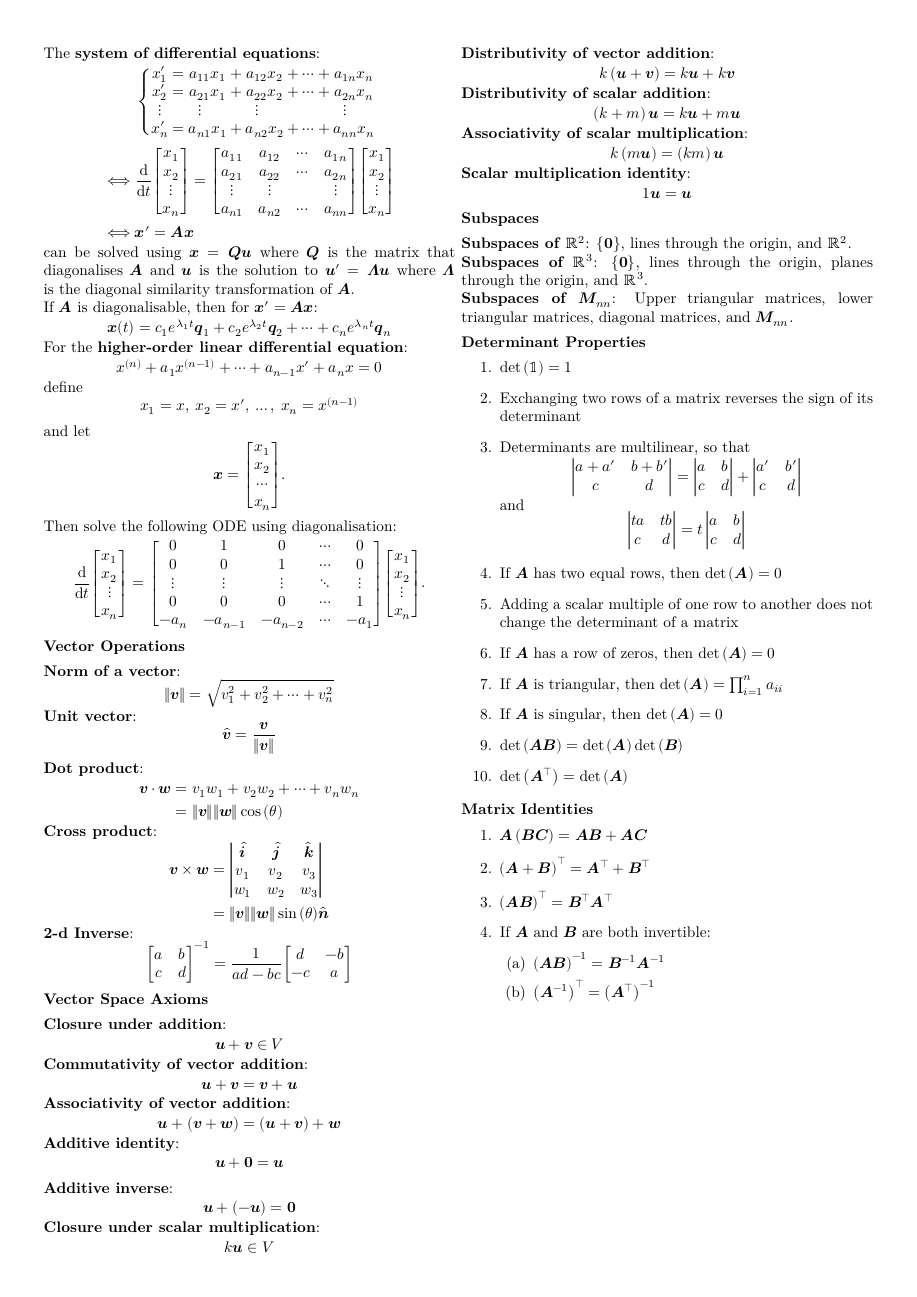
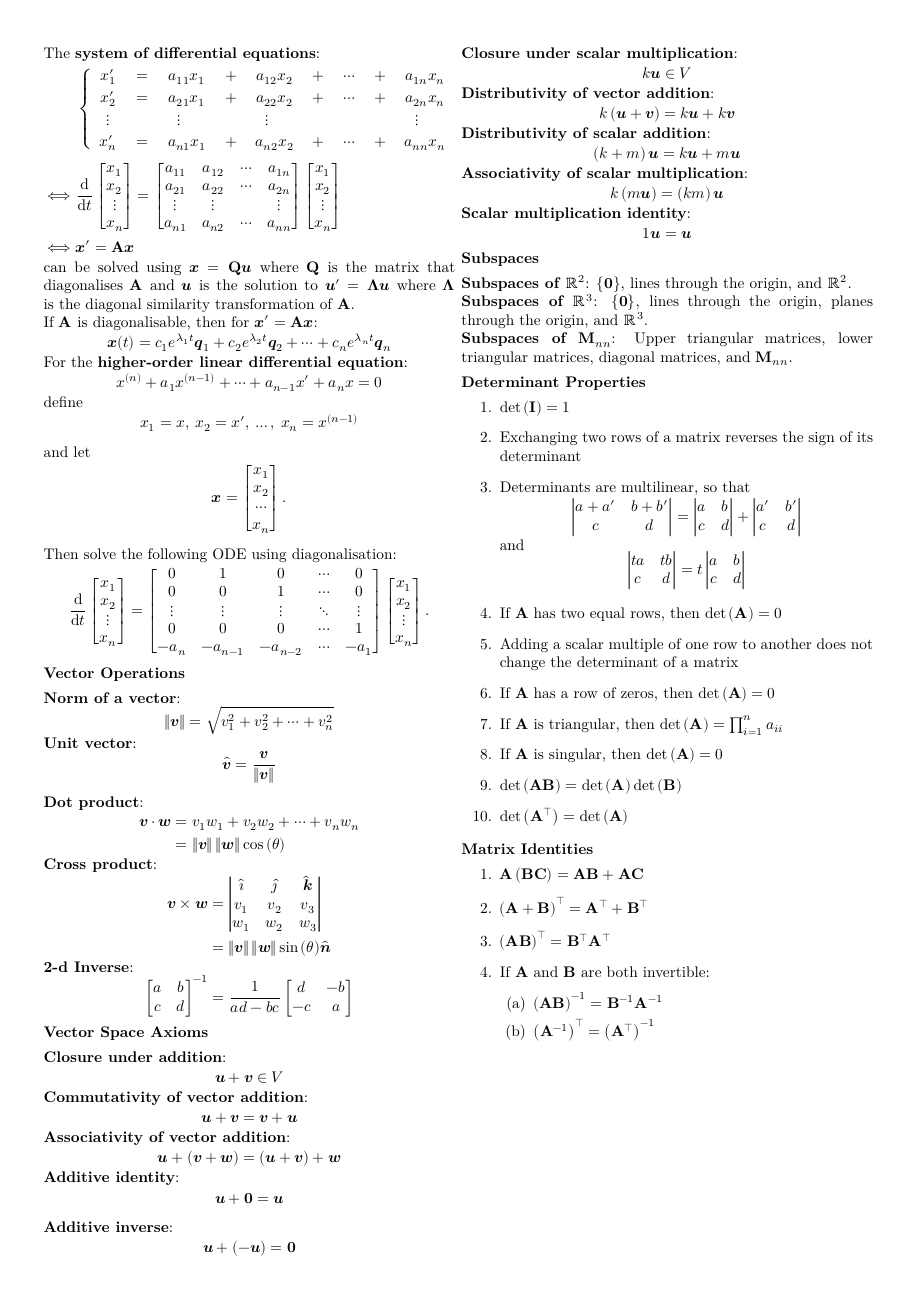
Before and after one commit to Tarang74/MXB106, a LaTeX problem sheet (MXB106 Exam Notes.tex): page 2 of 2. The pictures show the PDF file MXB106 Exam Notes.pdf that the author committed with the source.

Commit message:
Update matrix environments and typeset matrices upright

```diff
--- a/MXB106 Exam Notes.tex
+++ b/MXB106 Exam Notes.tex
@@ -179,10 +247,10 @@
         \end{equation*}
         \textbf{In 2d}:
         \begin{equation*}
-            p_2\left(\lambda\right) = \lambda^2-\tr{\left( \symbf{A} \right)}\lambda + \det{\left( \symbf{A} \right)}
+            p_2\left(\lambda\right) = \lambda^2-\Tr{\left( \symbf{A} \right)}\lambda + \det{\left( \symbf{A} \right)}
         \end{equation*}
         \begin{equation*}
-            \tr{\left( \symbf{A} \right)} = \sum_{i=1}^n \lambda_i \quad \text{and} \quad
+            \Tr{\left( \symbf{A} \right)} = \sum_{i=1}^n \lambda_i \quad \text{and} \quad
             \det{\left( \symbf{A} \right)} = \prod_{i=1}^n \lambda_i
         \end{equation*}
         \textbf{Similarity transformation}:
@@ -197,9 +265,19 @@
     \end{multicols*}
     If \(\symbf{A}\) is diagonalisable:
     \begin{equation*}
-        \symbf{\Lambda}=\mqty[\dmat{\lambda_1,\: \lambda_2,\: \odifots,\: \lambda_n}] \quad
-        \symbf{Q}=\mqty[\vertbar & \vertbar & & \vertbar \\ \symbfit{q}_1 &
-            \symbfit{q}_2 & \cdots & \symbfit{q}_n \\ \vertbar & \vertbar & & \vertbar]
+        \symbf{\Lambda}=
+        \begin{bmatrix}
+            \lambda_1                         \\
+             & \lambda_2                      \\
+             &           & \ddots             \\
+             &           &        & \lambda_n
+        \end{bmatrix} \quad
+        \symbf{Q}=
+        \begin{bmatrix}
+            \vertbar      & \vertbar      &        & \vertbar      \\
+            \symbfit{q}_1 & \symbfit{q}_2 & \cdots & \symbfit{q}_n \\
+            \vertbar      & \vertbar      &        & \vertbar
+        \end{bmatrix}
     \end{equation*}
     \begin{equation*}
         \forall k \in \mathbb{N}_0:\symbf{A}^k = \symbf{Q} \symbf{\Lambda}^k \symbf{Q}^{-1}
@@ -216,23 +294,32 @@ initial conditions.
 \begin{multicols*}{2}
     The \textbf{system of differential equations}:
     \begin{align*}
-               & \left\{
-        \setlength\arraycolsep{0pt}
+             & \begin{cases}
                    \begin{array}{ c >{{}}c<{{}} c >{{}}c<{{}} c >{{}}c<{{}} c >{{}}c<{{}} c  }
                 x'_1               & = & a_{11}x_1                         & + & a_{12}x_2                         & + & \cdots & + & a_{1n}x_n                         \\
                 x'_2               & = & a_{21}x_1                         & + & a_{22}x_2                         & + & \cdots & + & a_{2n}x_n                         \\
                 \vdotswithin{x'_3} &   & \vdotswithin{a_{31}}\phantom{x_1} &   & \vdotswithin{a_{32}}\phantom{x_2} &   &        &   & \vdotswithin{a_{3n}}\phantom{x_n} \\
                 x'_n               & = & a_{n1}x_1                         & + & a_{n2}x_2                         & + & \cdots & + & a_{nn}x_n
             \end{array}
-        \right.                                                           \\
+               \end{cases}            \\
         \iff
-               & \odv{t}\mqty[x_1                                          \\ x_2 \\ \vdots \\ x_n] = \mqty[
-        a_{11} & a_{12}                                 & \cdots & a_{1n} \\
-        a_{21} & a_{22}                                 & \cdots & a_{2n} \\
-        \vdots & \vdots                                 &        & \vdots \\
-        a_{n1} & a_{n2}                                 & \cdots & a_{nn}
-        ] \mqty[x_1                                                       \\ x_2 \\ \vdots \\ x_n] \\
-        \iff   & \symbfit{x}' = \symbf{A} \symbfit{x}
+             & \odv{}{t}
+        \begin{bmatrix}
+            x_1    \\
+            x_2    \\
+            \vdots \\
+            x_n
+        \end{bmatrix} =
+        \begin{bmatrix}
+            a_{11} & a_{12} & \cdots & a_{1n} \\
+            a_{21} & a_{22} & \cdots & a_{2n} \\
+            \vdots & \vdots &        & \vdots \\
+            a_{n1} & a_{n2} & \cdots & a_{nn}
+        \end{bmatrix}
+        \begin{bmatrix}
+            x_1 \\ x_2 \\ \vdots \\ x_n
+        \end{bmatrix}                  \\
+        \iff & \symbfit{x}' = \symbf{A} \symbfit{x}
     \end{align*}
     can be solved using \(\symbfit{x}=\symbf{Q}\symbfit{u}\) where
     \(\symbf{Q}\) is the matrix that diagonalises \(\symbf{A}\) and
@@ -253,32 +340,39 @@ initial conditions.
     \end{equation*}
     and let
     \begin{equation*}
-        \symbfit{x}=\mqty[x_1 \\ x_2 \\ \cdots \\ x_n].
+        \symbfit{x}=
+        \begin{bmatrix}
+            x_1 \\ x_2 \\ \cdots \\ x_n
+        \end{bmatrix}.
     \end{equation*}
     Then solve the following ODE using diagonalisation:
     \begin{equation*}
-        \odv{t}\mqty[
-            x_1 \\
-            x_2 \\
+        \odv{}{t}
+        \begin{bmatrix}
+            x_1               \\
+            x_2               \\
             \vdotswithin{x_3} \\
             x_n
-        ] = \mqty[
-        0 & 1 & 0 & \cdots & 0 \\
-        0 & 0 & 1 & \cdots & 0 \\
-        \vdots & \vdots & \vdots & \odifots & \vdots \\
-        0 & 0 & 0 & \cdots & 1 \\
-        -a_n & -a_{n-1} & -a_{n-2} & \cdots & -a_1
-        ] \mqty[
-            x_1 \\
-            x_2 \\
+        \end{bmatrix}
+        =
+        \begin{bmatrix}
+            0      & 1        & 0        & \cdots & 0      \\
+            0      & 0        & 1        & \cdots & 0      \\
+            \vdots & \vdots   & \vdots   & \ddots & \vdots \\
+            0      & 0        & 0        & \cdots & 1      \\
+            -a_n   & -a_{n-1} & -a_{n-2} & \cdots & -a_1
+        \end{bmatrix}
+        \begin{bmatrix}
+            x_1               \\
+            x_2               \\
             \vdotswithin{x_3} \\
             x_n
-        ].
+        \end{bmatrix}.
     \end{equation*}
     \section*{Vector Operations}
     \textbf{Norm of a vector}:
     \begin{equation*}
-        \norm{\symbfit{v}} = \sqrt{v_1^2 + v_2^2+\dots+v_n^2}
+        \norm{\symbfit{v}} = \sqrt{v_1^2 + v_2^2+\cdots+v_n^2}
     \end{equation*}
     \textbf{Unit vector}:
     \begin{equation*}
@@ -302,4 +396,3 @@ initial conditions.
     \end{align*}
     \textbf{2-d Inverse}:
     \begin{equation*}
-        \mqty[a & b \\ c & d]^{-1} = \frac{1}{ad - bc} \mqty[d & -b \\ -c & a]
@@ -306,3 +403,6 @@ initial conditions.
+        \begin{bmatrix}
+            d & -b \\ -c & a
+        \end{bmatrix}
     \end{equation*}
     \section*{Vector Space Axioms}
     \textbf{Closure under addition}:
@@ -353,37 +453,56 @@ initial conditions.
     \textbf{Subspaces of \(\mathbb{R}^3\)}: \(\left\{ \symbfup{0} \right\}\),
     lines through the origin, planes through the origin, and \(\mathbb{R}^3\).
 
-    \textbf{Subspaces of \(\symbfit{M}_{nn}\)}: Upper triangular matrices,
-    lower triangular matrices, diagonal matrices, and \(\symbfit{M}_{nn}\).
+    \textbf{Subspaces of \(\symbf{M}_{nn}\)}: Upper triangular matrices,
+    lower triangular matrices, diagonal matrices, and \(\symbf{M}_{nn}\).
     \section*{Determinant Properties}
     \begin{enumerate}
         \item \(\det{\left( \symbf{I} \right)}=1\)
         \item Exchanging two rows of a matrix reverses the sign of its determinant
         \item Determinants are multilinear, so that
               \begin{equation*}
-                  \mdet{a+a' & b+b' \\ c & d}
-                  = \mdet{a & b \\ c & d}+\mdet{a' & b' \\ c & d}
+                  \begin{vmatrix}
+                      a+a' & b+b' \\
+                      c    & d
+                  \end{vmatrix}
+                  =
+                  \begin{vmatrix}
+                      a & b \\
+                      c & d
+                  \end{vmatrix}
+                  +
+                  \begin{vmatrix}
+                      a' & b' \\
+                      c  & d
+                  \end{vmatrix}
               \end{equation*}
               and
               \begin{equation*}
-                  \mdet{ta & tb \\ c & d}=t\mdet{a & b \\ c & d}
+                  \begin{vmatrix}
+                      ta & tb \\
+                      c  & d
+                  \end{vmatrix} = t
+                  \begin{vmatrix}
+                      a & b \\
+                      c & d
+                  \end{vmatrix}
               \end{equation*}
         \item If \(\symbf{A}\) has two equal rows, then \(\det{\left( \symbf{A} \right)}=0\)
         \item Adding a scalar multiple of one row to another does not change the determinant of a matrix
         \item If \(\symbf{A}\) has a row of zeros, then \(\det{\left( \symbf{A} \right)}=0\)
         \item If \(\symbf{A}\) is triangular, then \(\det{\left( \symbf{A} \right)}=\prod_{i=1}^{n} a_{ii}\)
         \item If \(\symbf{A}\) is singular, then \(\det{\left( \symbf{A} \right)}=0\)
-        \item \(\det{\left( \symbf{A}\symbfit{B} \right)} = \det{\left( \symbf{A} \right)}\det{\left( \symbfit{B} \right)}\)
+        \item \(\det{\left( \symbf{A}\symbf{B} \right)} = \det{\left( \symbf{A} \right)}\det{\left( \symbf{B} \right)}\)
         \item \(\det{\left( \symbf{A}^\top \right)} = \det{\left( \symbf{A} \right)}\)
     \end{enumerate}
     \section*{Matrix Identities}
     \begin{enumerate}
-        \item \(\symbf{A}\left( \symbfit{B}\symbfit{C} \right) = \symbf{A}\symbfit{B}+\symbf{A}\symbfit{C}\)
-        \item \(\left( \symbf{A}+\symbfit{B} \right)^\top = \symbf{A}^\top + \symbfit{B}^\top\)
-        \item \(\left( \symbf{A}\symbfit{B} \right)^\top = \symbfit{B}^\top \symbf{A}^\top\)
-        \item If \(\symbf{A}\) and \(\symbfit{B}\) are both invertible:
+        \item \(\symbf{A}\left( \symbf{B}\symbf{C} \right) = \symbf{A}\symbf{B}+\symbf{A}\symbf{C}\)
+        \item \(\left( \symbf{A}+\symbf{B} \right)^\top = \symbf{A}^\top + \symbf{B}^\top\)
+        \item \(\left( \symbf{A}\symbf{B} \right)^\top = \symbf{B}^\top \symbf{A}^\top\)
+        \item If \(\symbf{A}\) and \(\symbf{B}\) are both invertible:
               \begin{enumerate}
-                  \item \(\left( \symbf{A}\symbfit{B} \right)^{-1} = \symbfit{B}^{-1}\symbf{A}^{-1}\)
+                  \item \(\left( \symbf{A}\symbf{B} \right)^{-1} = \symbf{B}^{-1}\symbf{A}^{-1}\)
                   \item \(\left( \symbf{A}^{-1} \right)^\top = \left( \symbf{A}^\top \right)^{-1}\)
               \end{enumerate}
     \end{enumerate}
```
Also changed, not shown: MXB106 Exam Notes.pdf, MXB106 Exam Notes.tex (116 more changed lines). Lines whose indentation alone changed are shown as unchanged.
